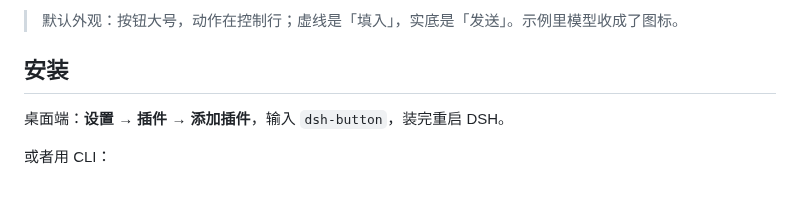
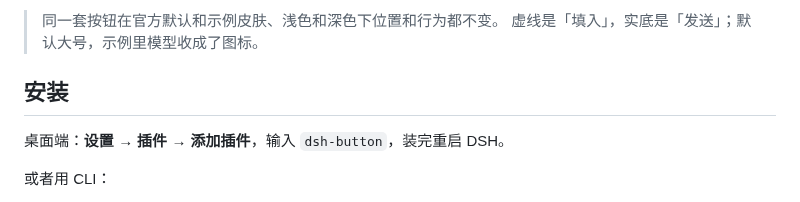
Before and after one commit to xinming-chenniang/dsh-button, a Markdown page: README.md, the part around one of its changes. Drawn GitHub-style.

```diff
--- a/README.md
+++ b/README.md
@@ -6,5 +10,6 @@
 
-> 默认外观：按钮大号，动作在控制行；虚线是「填入」，实底是「发送」。示例里模型收成了图标。
+> 同一套按钮在官方默认和示例皮肤、浅色和深色下位置和行为都不变。
+> 虚线是「填入」，实底是「发送」；默认大号，示例里模型收成了图标。
 
 ## 安装
 
```
Also changed, not shown: other parts of README.md (+5 -1 lines), assets/composer-buttons.png (deleted), assets/skin-dark.png (added), assets/skin-official-dark.png (added), assets/skin-official-light.png (added), 1 other file.
